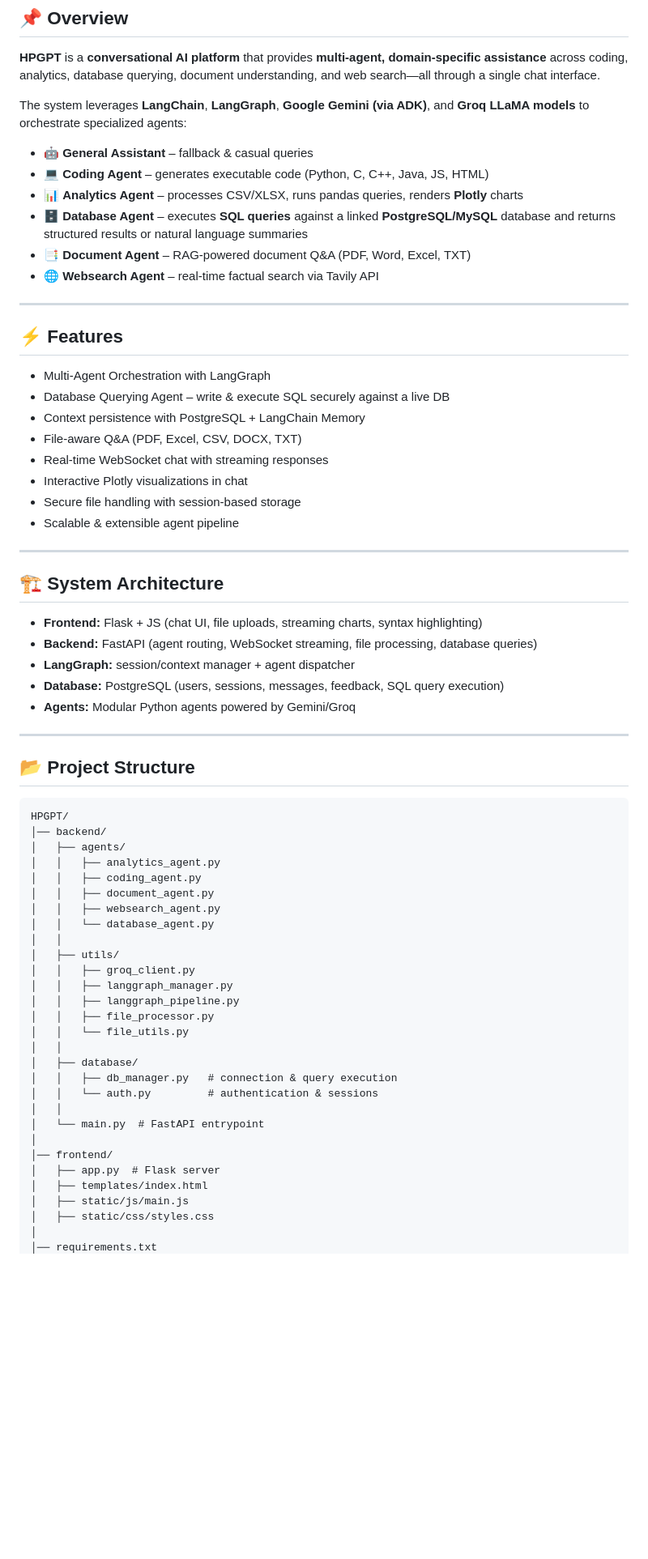
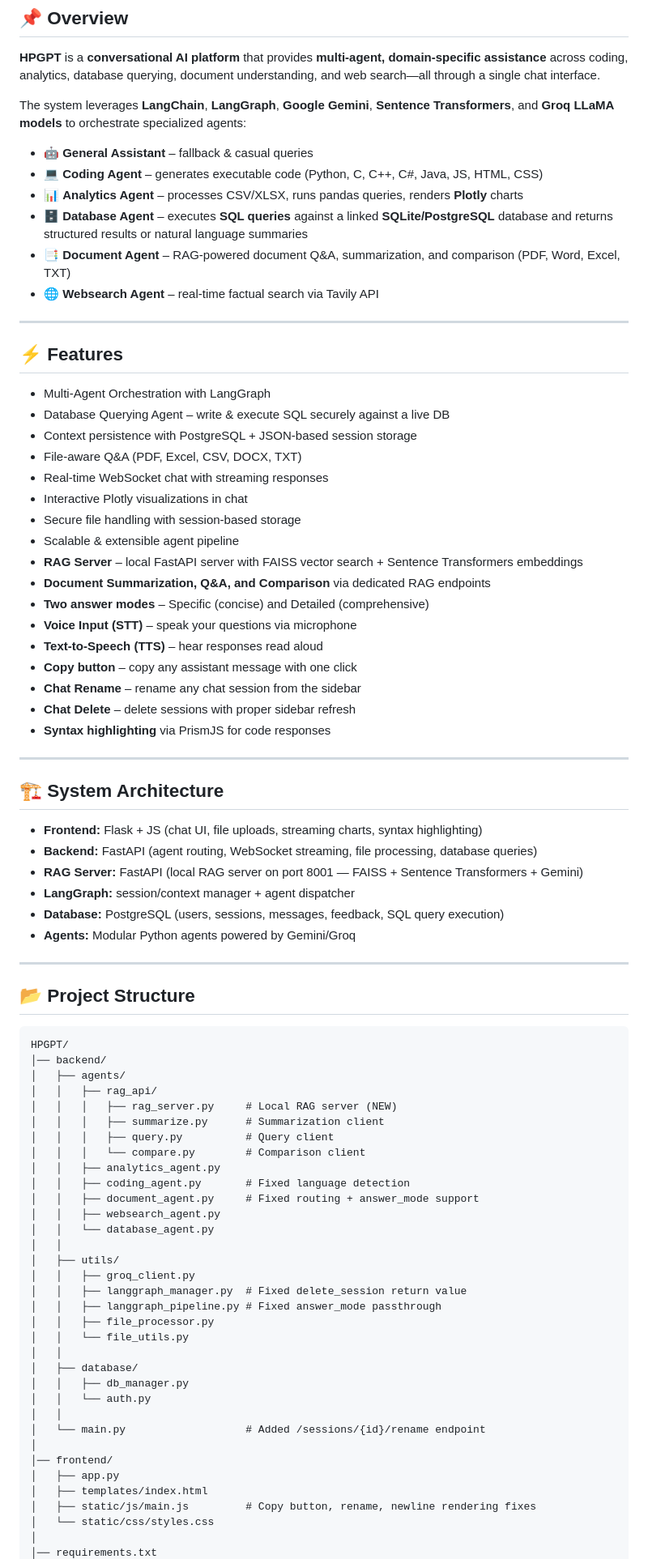
Before and after one commit to apekshasaxena12/HPGPT, a Markdown page: README.md, the part around one of its changes. Shown at 81% size. Rendered like a GitHub page; blank space fills up the shorter version.

```diff
--- a/README.md
+++ b/README.md
@@ -3,12 +3,12 @@
 ## 📌 Overview
 **HPGPT** is a **conversational AI platform** that provides **multi-agent, domain-specific assistance** across coding, analytics, database querying, document understanding, and web search—all through a single chat interface.
 
-The system leverages **LangChain**, **LangGraph**, **Google Gemini (via ADK)**, and **Groq LLaMA models** to orchestrate specialized agents:
+The system leverages **LangChain**, **LangGraph**, **Google Gemini**, **Sentence Transformers**, and **Groq LLaMA models** to orchestrate specialized agents:
 - 🤖 **General Assistant** – fallback & casual queries
-- 💻 **Coding Agent** – generates executable code (Python, C, C++, Java, JS, HTML)
+- 💻 **Coding Agent** – generates executable code (Python, C, C++, C#, Java, JS, HTML, CSS)
 - 📊 **Analytics Agent** – processes CSV/XLSX, runs pandas queries, renders **Plotly** charts
-- 🗄️ **Database Agent** – executes **SQL queries** against a linked **PostgreSQL/MySQL** database and returns structured results or natural language summaries
-- 📑 **Document Agent** – RAG-powered document Q&A (PDF, Word, Excel, TXT)
+- 🗄️ **Database Agent** – executes **SQL queries** against a linked **SQLite/PostgreSQL** database and returns structured results or natural language summaries
+- 📑 **Document Agent** – RAG-powered document Q&A, summarization, and comparison (PDF, Word, Excel, TXT)
 - 🌐 **Websearch Agent** – real-time factual search via Tavily API
 
 ---
@@ -16,18 +16,28 @@ The system leverages **LangChain**, **LangGraph**, **Google Gemini (via ADK)**,
 ## ⚡ Features
 - Multi-Agent Orchestration with LangGraph
 - Database Querying Agent – write & execute SQL securely against a live DB
-- Context persistence with PostgreSQL + LangChain Memory
+- Context persistence with PostgreSQL + JSON-based session storage
 - File-aware Q&A (PDF, Excel, CSV, DOCX, TXT)
 - Real-time WebSocket chat with streaming responses
 - Interactive Plotly visualizations in chat
 - Secure file handling with session-based storage
 - Scalable & extensible agent pipeline
+- **RAG Server** – local FastAPI server with FAISS vector search + Sentence Transformers embeddings
+- **Document Summarization, Q&A, and Comparison** via dedicated RAG endpoints
+- **Two answer modes** – Specific (concise) and Detailed (comprehensive)
+- **Voice Input (STT)** – speak your questions via microphone
+- **Text-to-Speech (TTS)** – hear responses read aloud
+- **Copy button** – copy any assistant message with one click
+- **Chat Rename** – rename any chat session from the sidebar
+- **Chat Delete** – delete sessions with proper sidebar refresh
+- **Syntax highlighting** via PrismJS for code responses
 
 ---
 
 ## 🏗️ System Architecture
 - **Frontend:** Flask + JS (chat UI, file uploads, streaming charts, syntax highlighting)
 - **Backend:** FastAPI (agent routing, WebSocket streaming, file processing, database queries)
+- **RAG Server:** FastAPI (local RAG server on port 8001 — FAISS + Sentence Transformers + Gemini)
 - **LangGraph:** session/context manager + agent dispatcher
 - **Database:** PostgreSQL (users, sessions, messages, feedback, SQL query execution)
 - **Agents:** Modular Python agents powered by Gemini/Groq
@@ -39,29 +49,34 @@ The system leverages **LangChain**, **LangGraph**, **Google Gemini (via ADK)**,
 HPGPT/
 │── backend/
 │   ├── agents/
+│   │   ├── rag_api/
+│   │   │   ├── rag_server.py     # Local RAG server (NEW)
+│   │   │   ├── summarize.py      # Summarization client
+│   │   │   ├── query.py          # Query client
+│   │   │   └── compare.py        # Comparison client
 │   │   ├── analytics_agent.py
-│   │   ├── coding_agent.py
-│   │   ├── document_agent.py
+│   │   ├── coding_agent.py       # Fixed language detection
+│   │   ├── document_agent.py     # Fixed routing + answer_mode support
 │   │   ├── websearch_agent.py
 │   │   └── database_agent.py
 │   │
 │   ├── utils/
 │   │   ├── groq_client.py
-│   │   ├── langgraph_manager.py
-│   │   ├── langgraph_pipeline.py
+│   │   ├── langgraph_manager.py  # Fixed delete_session return value
+│   │   ├── langgraph_pipeline.py # Fixed answer_mode passthrough
 │   │   ├── file_processor.py
 │   │   └── file_utils.py
 │   │
 │   ├── database/
-│   │   ├── db_manager.py   # connection & query execution
-│   │   └── auth.py         # authentication & sessions
+│   │   ├── db_manager.py
+│   │   └── auth.py
 │   │
-│   └── main.py  # FastAPI entrypoint
+│   └── main.py                   # Added /sessions/{id}/rename endpoint
 │
 │── frontend/
-│   ├── app.py  # Flask server
+│   ├── app.py
 │   ├── templates/index.html
-│   ├── static/js/main.js
-│   ├── static/css/styles.css
+│   ├── static/js/main.js         # Copy button, rename, newline rendering fixes
+│   └── static/css/styles.css
 │
 │── requirements.txt
```
Also changed, not shown: other parts of README.md (+45 -27 lines).
